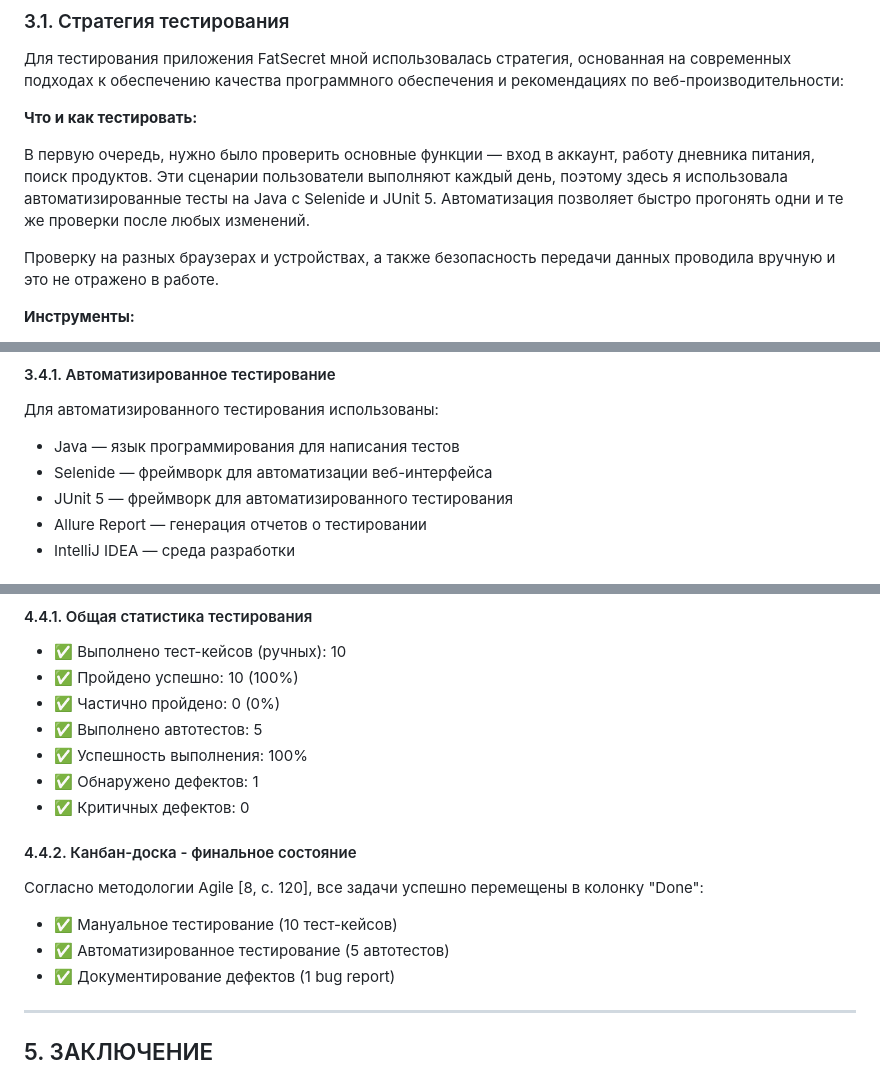
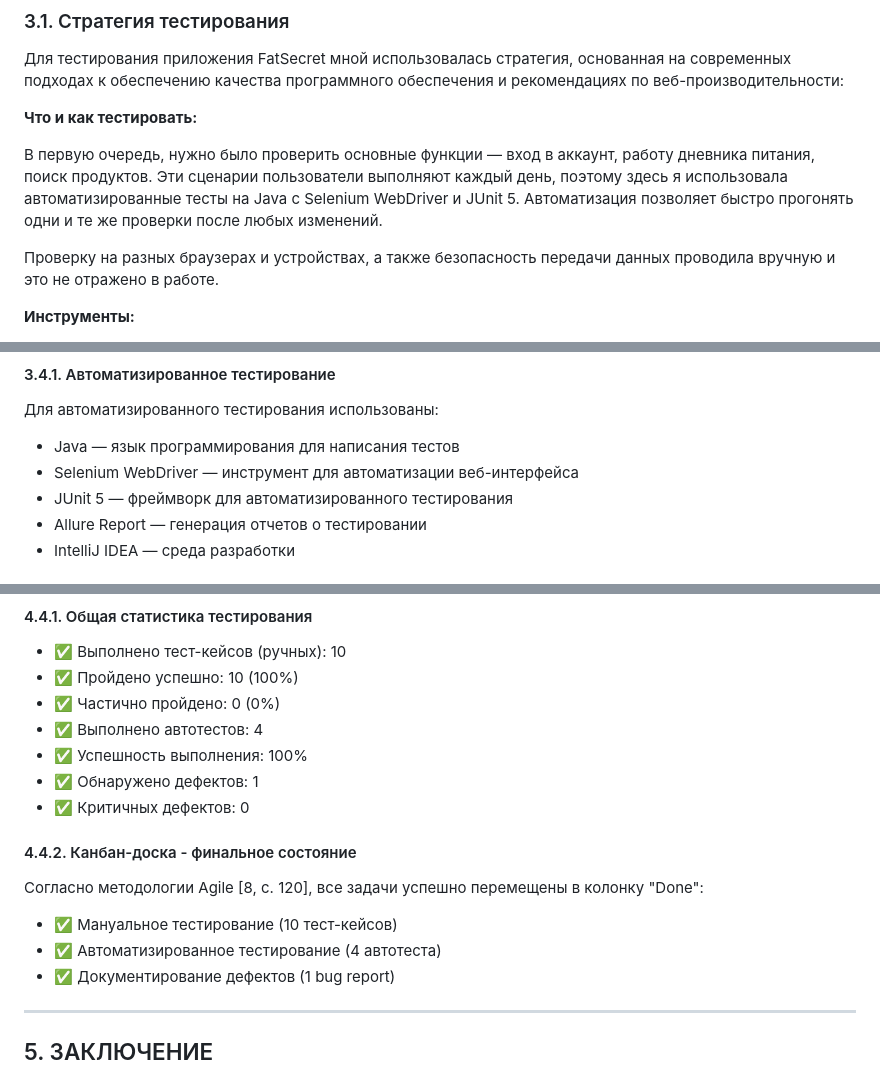
Before and after one commit to Vasilissa-cod/Diploma-project-presentation, a Markdown page: README.md, 3 parts joined by grey strips. Drawn GitHub-style.

```diff
--- a/README.md
+++ b/README.md
@@ -144,7 +144,7 @@ FatSecret - это бесплатное приложение для отслеж
 
 **Что и как тестировать:**
 
-В первую очередь, нужно было проверить основные функции — вход в аккаунт, работу дневника питания, поиск продуктов. Эти сценарии пользователи выполняют каждый день, поэтому здесь я использовала автоматизированные тесты на Java с Selenide и JUnit 5. Автоматизация позволяет быстро прогонять одни и те же проверки после любых изменений.
+В первую очередь, нужно было проверить основные функции — вход в аккаунт, работу дневника питания, поиск продуктов. Эти сценарии пользователи выполняют каждый день, поэтому здесь я использовала автоматизированные тесты на Java с Selenium WebDriver и JUnit 5. Автоматизация позволяет быстро прогонять одни и те же проверки после любых изменений.
 
 Проверку на разных браузерах и устройствах, а также безопасность передачи данных проводила вручную и это не отражено в работе.
 
@@ -211,7 +210,7 @@ FatSecret - это бесплатное приложение для отслеж
 Для автоматизированного тестирования использованы:
 
 - Java — язык программирования для написания тестов
-- Selenide — фреймворк для автоматизации веб-интерфейса
+- Selenium WebDriver — инструмент для автоматизации веб-интерфейса
 - JUnit 5 — фреймворк для автоматизированного тестирования
 - Allure Report — генерация отчетов о тестировании
 - IntelliJ IDEA — среда разработки
@@ -324,7 +321,7 @@ https://miro.com/app/board/uXjVICd_Rwg=/
 - ✅ Выполнено тест-кейсов (ручных): 10
 - ✅ Пройдено успешно: 10 (100%)
 - ✅ Частично пройдено: 0 (0%)
-- ✅ Выполнено автотестов: 5
+- ✅ Выполнено автотестов: 4
 - ✅ Успешность выполнения: 100%
 - ✅ Обнаружено дефектов: 1
 - ✅ Критичных дефектов: 0
@@ -334,7 +331,7 @@ https://miro.com/app/board/uXjVICd_Rwg=/
 Согласно методологии Agile [8, с. 120], все задачи успешно перемещены в колонку "Done":
 
 - ✅ Мануальное тестирование (10 тест-кейсов)
-- ✅ Автоматизированное тестирование (5 автотестов)
+- ✅ Автоматизированное тестирование (4 автотеста)
 - ✅ Документирование дефектов (1 bug report)
 
 ---
```
Also changed, not shown: other parts of README.md (+14 -17 lines).
